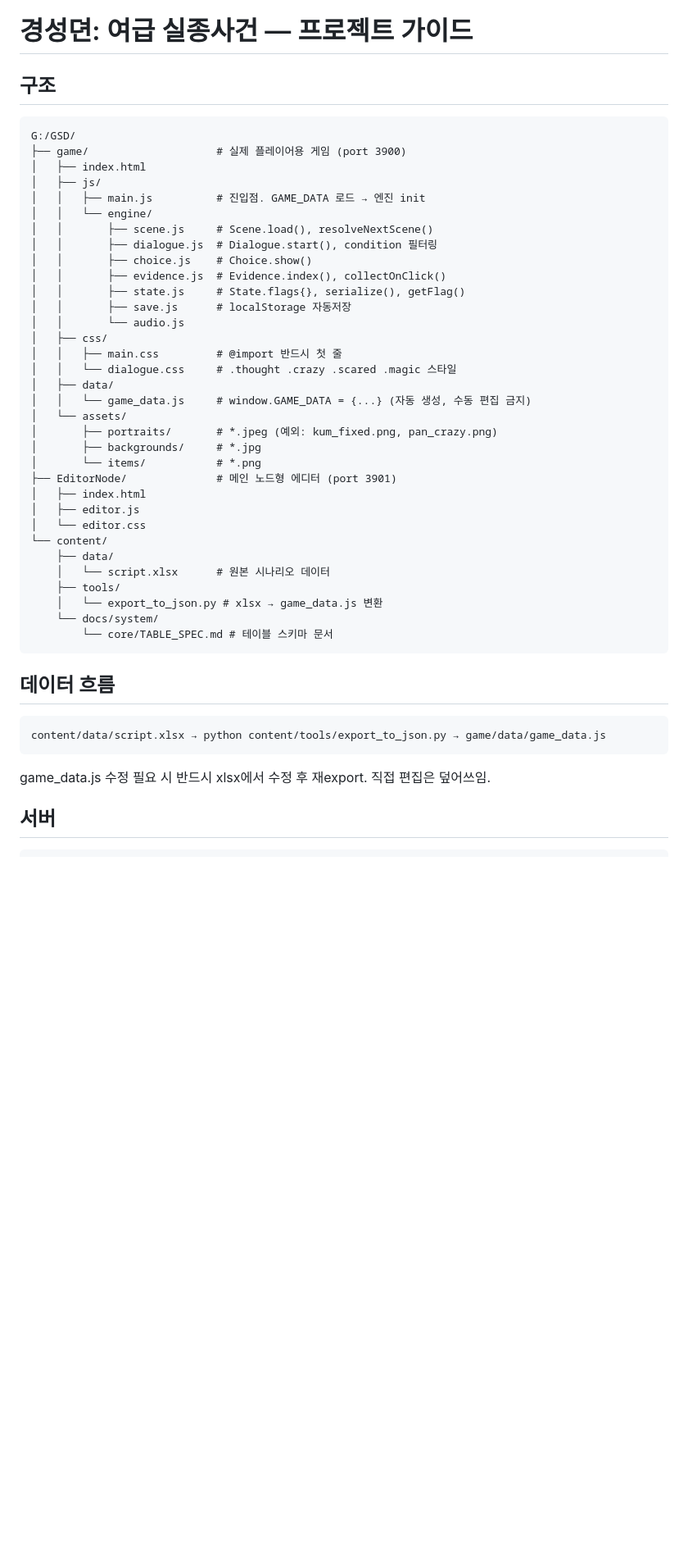
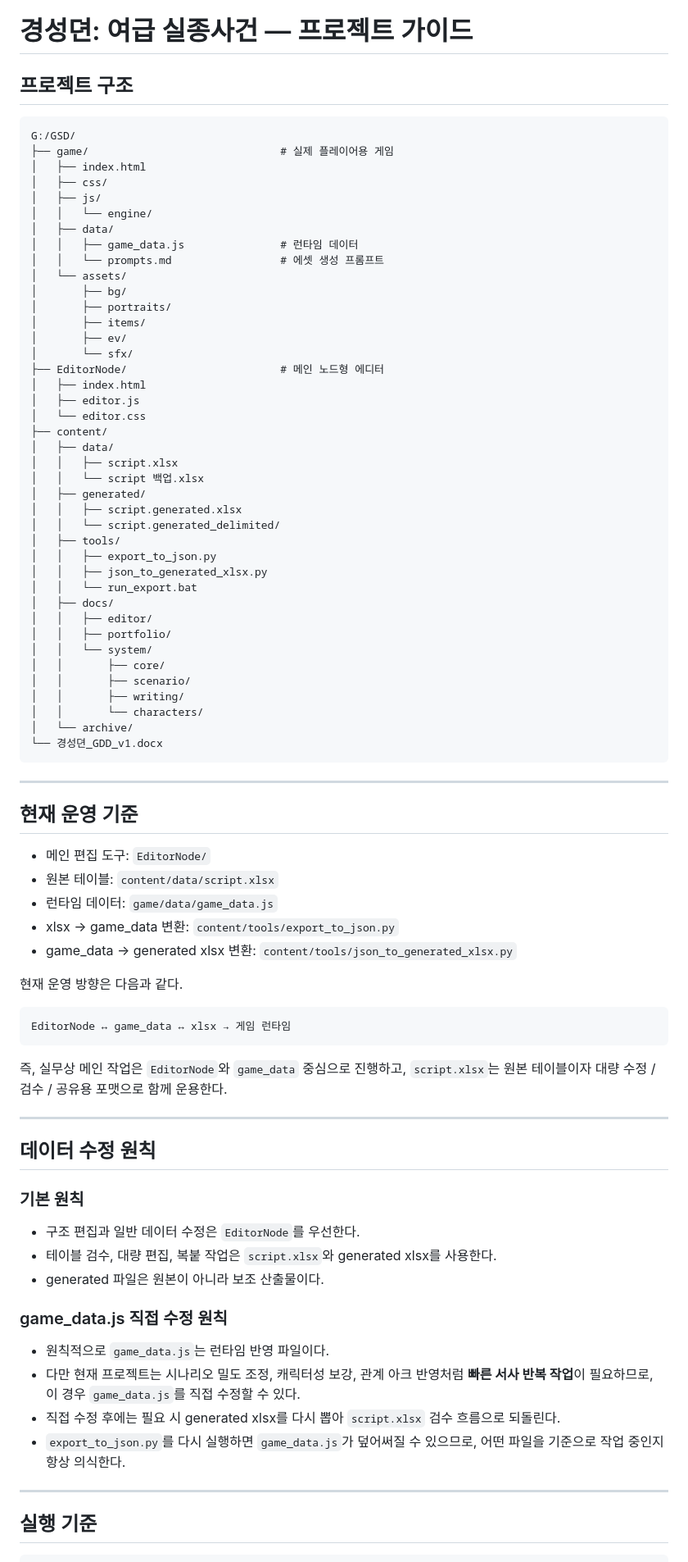
Before and after one commit to yong124/GSD, a Markdown page: CLAUDE.md, the part around one of its changes. Shown at 82% size. Rendered like a GitHub page; blank space fills up the shorter version.

Commit message:
Claude.md 수정

````diff
--- a/CLAUDE.md
+++ b/CLAUDE.md
@@ -1,51 +1,88 @@
 # 경성뎐: 여급 실종사건 — 프로젝트 가이드
 
-## 구조
+## 프로젝트 구조
 
-```
+```text
 G:/GSD/
-├── game/                    # 실제 플레이어용 게임 (port 3900)
+├── game/                              # 실제 플레이어용 게임
 │   ├── index.html
+│   ├── css/
 │   ├── js/
-│   │   ├── main.js          # 진입점. GAME_DATA 로드 → 엔진 init
 │   │   └── engine/
-│   │       ├── scene.js     # Scene.load(), resolveNextScene()
-│   │       ├── dialogue.js  # Dialogue.start(), condition 필터링
-│   │       ├── choice.js    # Choice.show()
-│   │       ├── evidence.js  # Evidence.index(), collectOnClick()
-│   │       ├── state.js     # State.flags{}, serialize(), getFlag()
-│   │       ├── save.js      # localStorage 자동저장
-│   │       └── audio.js
-│   ├── css/
-│   │   ├── main.css         # @import 반드시 첫 줄
-│   │   └── dialogue.css     # .thought .crazy .scared .magic 스타일
 │   ├── data/
-│   │   └── game_data.js     # window.GAME_DATA = {...} (자동 생성, 수동 편집 금지)
+│   │   ├── game_data.js               # 런타임 데이터
+│   │   └── prompts.md                 # 에셋 생성 프롬프트
 │   └── assets/
-│       ├── portraits/       # *.jpeg (예외: kum_fixed.png, pan_crazy.png)
-│       ├── backgrounds/     # *.jpg
-│       └── items/           # *.png
-├── EditorNode/              # 메인 노드형 에디터 (port 3901)
+│       ├── bg/
+│       ├── portraits/
+│       ├── items/
+│       ├── ev/
+│       └── sfx/
+├── EditorNode/                        # 메인 노드형 에디터
 │   ├── index.html
 │   ├── editor.js
 │   └── editor.css
-└── content/
-    ├── data/
-    │   └── script.xlsx      # 원본 시나리오 데이터
-    ├── tools/
-    │   └── export_to_json.py # xlsx → game_data.js 변환
-    └── docs/system/
-        └── core/TABLE_SPEC.md # 테이블 스키마 문서
+├── content/
+│   ├── data/
+│   │   ├── script.xlsx
+│   │   └── script 백업.xlsx
+│   ├── generated/
+│   │   ├── script.generated.xlsx
+│   │   └── script.generated_delimited/
+│   ├── tools/
+│   │   ├── export_to_json.py
+│   │   ├── json_to_generated_xlsx.py
+│   │   └── run_export.bat
+│   ├── docs/
+│   │   ├── editor/
+│   │   ├── portfolio/
+│   │   └── system/
+│   │       ├── core/
+│   │       ├── scenario/
+│   │       ├── writing/
+│   │       └── characters/
+│   └── archive/
+└── 경성뎐_GDD_v1.docx
 ```
 
-## 데이터 흐름
+---
 
-```
-content/data/script.xlsx → python content/tools/export_to_json.py → game/data/game_data.js
+## 현재 운영 기준
+
+- 메인 편집 도구: `EditorNode/`
+- 원본 테이블: `content/data/script.xlsx`
+- 런타임 데이터: `game/data/game_data.js`
+- xlsx → game_data 변환: `content/tools/export_to_json.py`
+- game_data → generated xlsx 변환: `content/tools/json_to_generated_xlsx.py`
+
+현재 운영 방향은 다음과 같다.
+
+```text
+EditorNode ↔ game_data ↔ xlsx → 게임 런타임
 ```
 
-game_data.js 수정 필요 시 반드시 xlsx에서 수정 후 재export. 직접 편집은 덮어쓰임.
+즉, 실무상 메인 작업은 `EditorNode`와 `game_data` 중심으로 진행하고,
+`script.xlsx`는 원본 테이블이자 대량 수정 / 검수 / 공유용 포맷으로 함께 운용한다.
 
-## 서버
+---
+
+## 데이터 수정 원칙
+
+### 기본 원칙
+
+- 구조 편집과 일반 데이터 수정은 `EditorNode`를 우선한다.
+- 테이블 검수, 대량 편집, 복붙 작업은 `script.xlsx`와 generated xlsx를 사용한다.
+- generated 파일은 원본이 아니라 보조 산출물이다.
+
+### game_data.js 직접 수정 원칙
+
+- 원칙적으로 `game_data.js`는 런타임 반영 파일이다.
+- 다만 현재 프로젝트는 시나리오 밀도 조정, 캐릭터성 보강, 관계 아크 반영처럼 **빠른 서사 반복 작업**이 필요하므로, 이 경우 `game_data.js`를 직접 수정할 수 있다.
+- 직접 수정 후에는 필요 시 generated xlsx를 다시 뽑아 `script.xlsx` 검수 흐름으로 되돌린다.
+- `export_to_json.py`를 다시 실행하면 `game_data.js`가 덮어써질 수 있으므로, 어떤 파일을 기준으로 작업 중인지 항상 의식한다.
+
+---
+
+## 실행 기준
 
 ```bash
````
Also changed, not shown: other parts of CLAUDE.md (+112 -36 lines).
